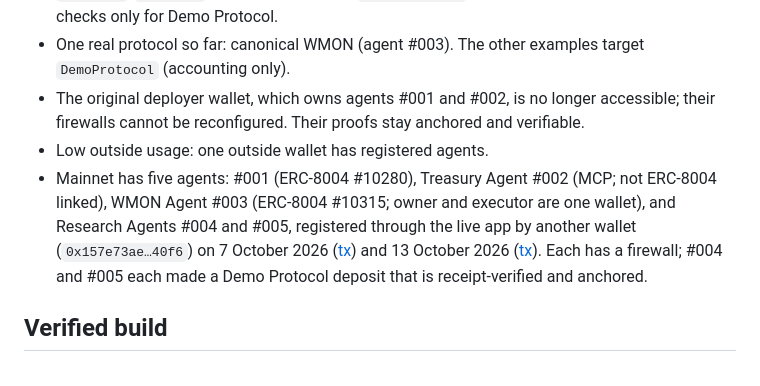
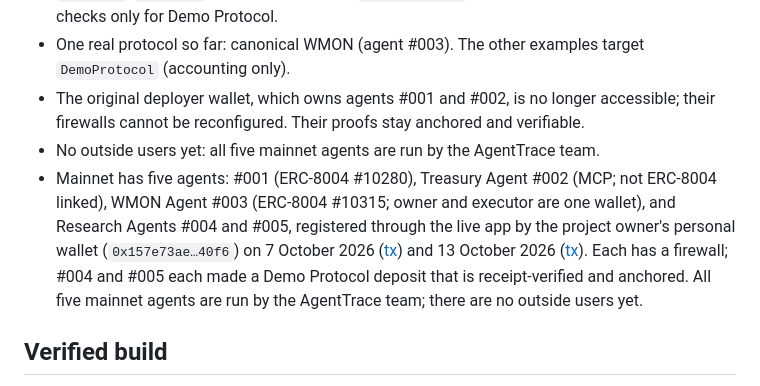
Before and after one commit to catalystberry842-alt/AgentTrace, a Markdown page: docs/submission.md, the part around the change. Drawn GitHub-style.

```diff
--- a/docs/submission.md
+++ b/docs/submission.md
@@ -52,8 +52,8 @@ On testnet, earlier test runs registered agents #001–#005 and #007–#011 from
 - Outcome checks are event-based: WMON `Deposit`/`Withdrawal`, any ERC-20 `Transfer`/`Approval`, Demo Protocol, and `EVENT_EMITTED` for any contract; balance/state checks only for Demo Protocol.
 - One real protocol so far: canonical WMON (agent #003). The other examples target `DemoProtocol` (accounting only).
 - The original deployer wallet, which owns agents #001 and #002, is no longer accessible; their firewalls cannot be reconfigured. Their proofs stay anchored and verifiable.
-- Low outside usage: one outside wallet has registered agents.
-- Mainnet has five agents: #001 (ERC-8004 #10280), Treasury Agent #002 (MCP; not ERC-8004 linked), WMON Agent #003 (ERC-8004 #10315; owner and executor are one wallet), and Research Agents #004 and #005, registered through the live app by another wallet (`0x157e73ae…40f6`) on 7 October 2026 ([tx](https://monadvision.com/tx/0xa7ecc57e7709e62a8969209d66ea6783f2ec0a6d99ccfd7384efe2ab155886f2)) and 13 October 2026 ([tx](https://monadvision.com/tx/0x6ce414a0dee45c173ad21202aee35a759c1e2e613ff2cab88800a3c835cd991b)). Each has a firewall; #004 and #005 each made a Demo Protocol deposit that is receipt-verified and anchored.
+- No outside users yet: all five mainnet agents are run by the AgentTrace team.
+- Mainnet has five agents: #001 (ERC-8004 #10280), Treasury Agent #002 (MCP; not ERC-8004 linked), WMON Agent #003 (ERC-8004 #10315; owner and executor are one wallet), and Research Agents #004 and #005, registered through the live app by the project owner's personal wallet (`0x157e73ae…40f6`) on 7 October 2026 ([tx](https://monadvision.com/tx/0xa7ecc57e7709e62a8969209d66ea6783f2ec0a6d99ccfd7384efe2ab155886f2)) and 13 October 2026 ([tx](https://monadvision.com/tx/0x6ce414a0dee45c173ad21202aee35a759c1e2e613ff2cab88800a3c835cd991b)). Each has a firewall; #004 and #005 each made a Demo Protocol deposit that is receipt-verified and anchored. All five mainnet agents are run by the AgentTrace team; there are no outside users yet.
 
 ## Verified build
 
```
Also changed, not shown: README.md (+2 -2 lines).
